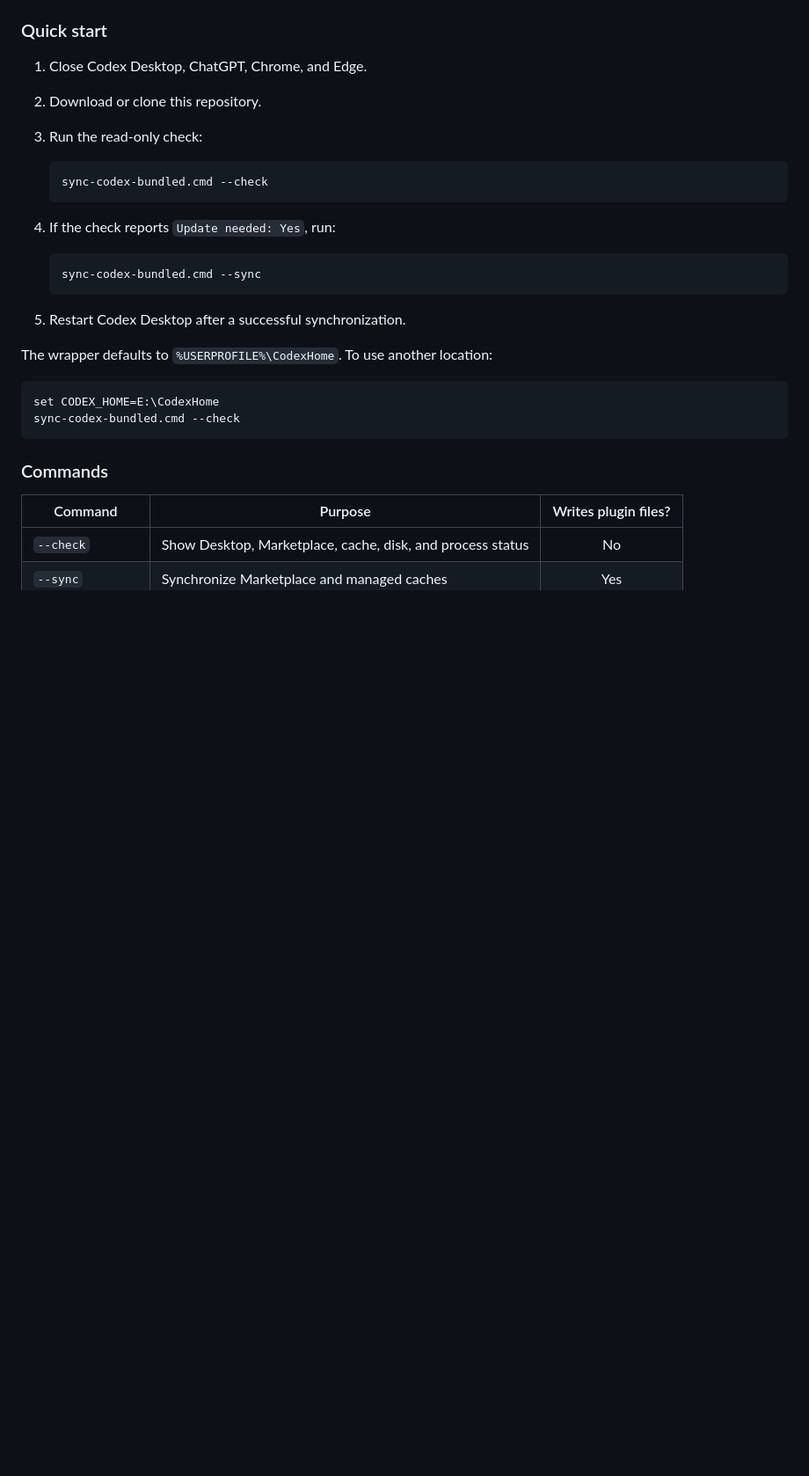
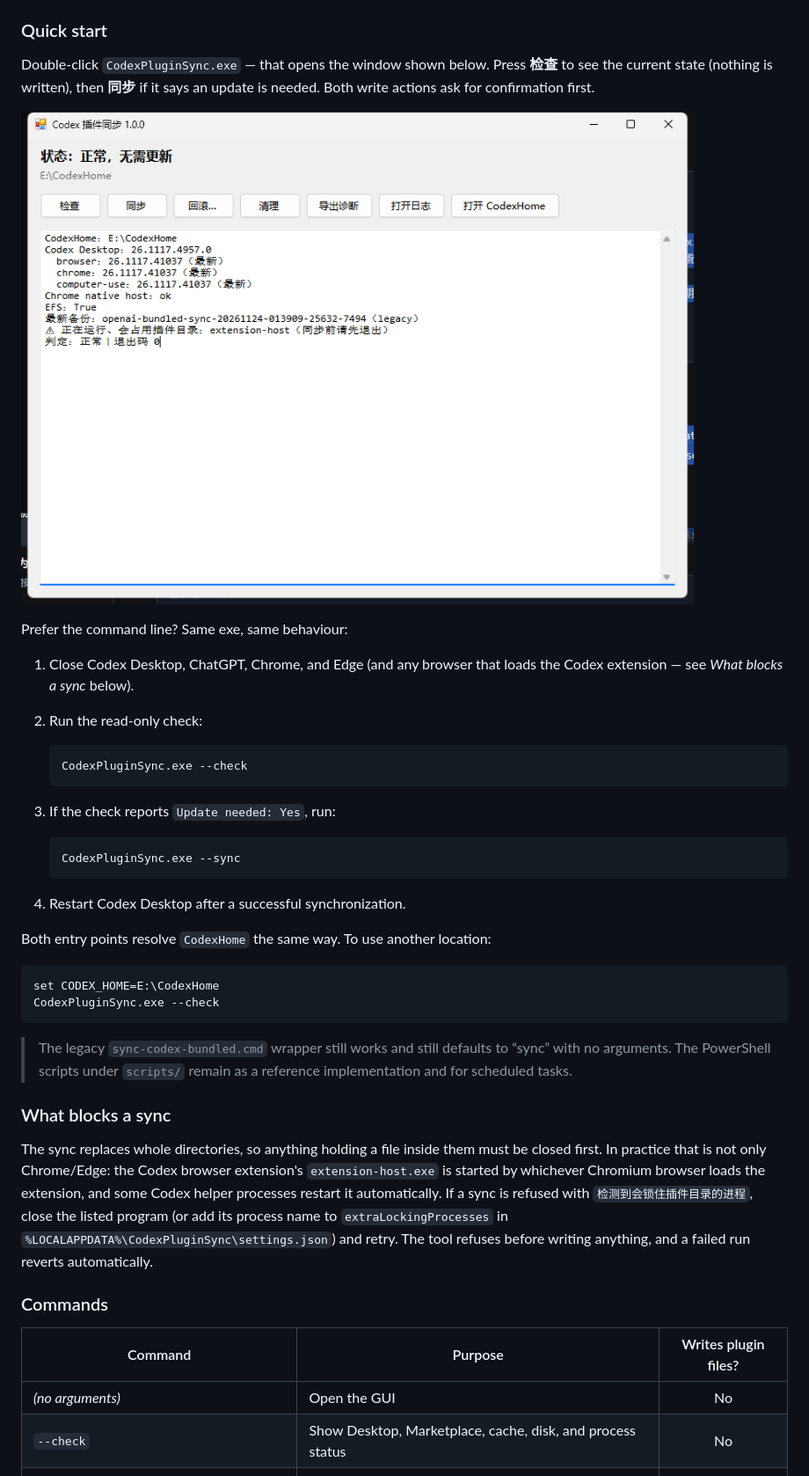
Before and after one commit to 1254084397/codex-bundled-plugin-sync, a Markdown page: README.md, the part around one of its changes. Shown at 88% size. GitHub-like rendering; pictures changed too: docs/screenshots/gui-main.png (added); blank space fills up the shorter version.

````diff
--- a/README.md
+++ b/README.md
@@ -44,32 +44,44 @@ The AppX bundle can contain plugins that are not part of the persistent Marketpl
 
 ### Quick start
 
-1. Close Codex Desktop, ChatGPT, Chrome, and Edge.
-2. Download or clone this repository.
-3. Run the read-only check:
+Double-click `CodexPluginSync.exe` — that opens the window shown below. Press **检查** to see the current state (nothing is written), then **同步** if it says an update is needed. Both write actions ask for confirmation first.
+
+![主界面](docs/screenshots/gui-main.png)
+
+Prefer the command line? Same exe, same behaviour:
+
+1. Close Codex Desktop, ChatGPT, Chrome, and Edge (and any browser that loads the Codex extension — see *What blocks a sync* below).
+2. Run the read-only check:
 
    ```bat
-   sync-codex-bundled.cmd --check
+   CodexPluginSync.exe --check
    ```
 
-4. If the check reports `Update needed: Yes`, run:
+3. If the check reports `Update needed: Yes`, run:
 
    ```bat
-   sync-codex-bundled.cmd --sync
+   CodexPluginSync.exe --sync
    ```
 
-5. Restart Codex Desktop after a successful synchronization.
+4. Restart Codex Desktop after a successful synchronization.
 
-The wrapper defaults to `%USERPROFILE%\CodexHome`. To use another location:
+Both entry points resolve `CodexHome` the same way. To use another location:
 
 ```bat
 set CODEX_HOME=E:\CodexHome
-sync-codex-bundled.cmd --check
+CodexPluginSync.exe --check
 ```
+
+> The legacy `sync-codex-bundled.cmd` wrapper still works and still defaults to “sync” with no arguments. The PowerShell scripts under `scripts/` remain as a reference implementation and for scheduled tasks.
+
+### What blocks a sync
+
+The sync replaces whole directories, so anything holding a file inside them must be closed first. In practice that is not only Chrome/Edge: the Codex browser extension's `extension-host.exe` is started by whichever Chromium browser loads the extension, and some Codex helper processes restart it automatically. If a sync is refused with `检测到会锁住插件目录的进程`, close the listed program (or add its process name to `extraLockingProcesses` in `%LOCALAPPDATA%\CodexPluginSync\settings.json`) and retry. The tool refuses before writing anything, and a failed run reverts automatically.
 
 ### Commands
 
 | Command | Purpose | Writes plugin files? |
 | --- | --- | :---: |
+| *(no arguments)* | Open the GUI | No |
 | `--check` | Show Desktop, Marketplace, cache, disk, and process status | No |
 | `--sync` | Synchronize Marketplace and managed caches | Yes |
````
Also changed, not shown: other parts of README.md (+56 -22 lines), 8 other files.
